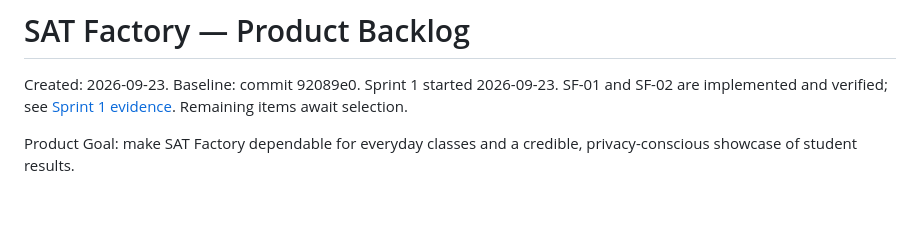
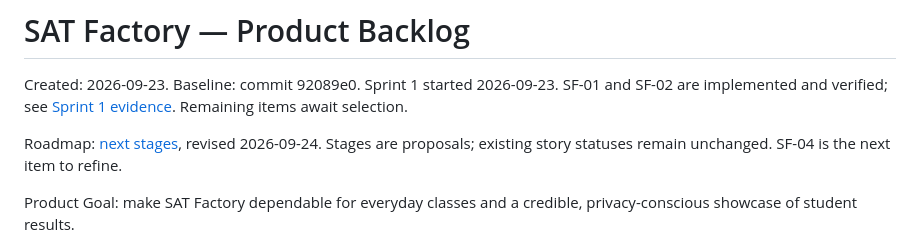
Before and after one commit to Boburbek0717/Student_Attendance_App, a Markdown page: docs/product-backlog.md, the part around the change. Rendered like a GitHub page; blank space fills up the shorter version.

```diff
--- a/docs/product-backlog.md
+++ b/docs/product-backlog.md
@@ -2,6 +2,9 @@
 
 Created: 2026-09-23. Baseline: commit 92089e0. Sprint 1 started 2026-09-23. SF-01 and SF-02 are implemented and verified;
 see [Sprint 1 evidence](sprint-01-review.md). Remaining items await selection.
+
+Roadmap: [next stages](next-stages.md), revised 2026-09-24. Stages are proposals;
+existing story statuses remain unchanged. SF-04 is the next item to refine.
 
 Product Goal: make SAT Factory dependable for everyday classes and a credible,
 privacy-conscious showcase of student results.
```
Also changed, not shown: README.md (+3 -0 lines), docs/next-stages.md (added, +148 -0 lines).
